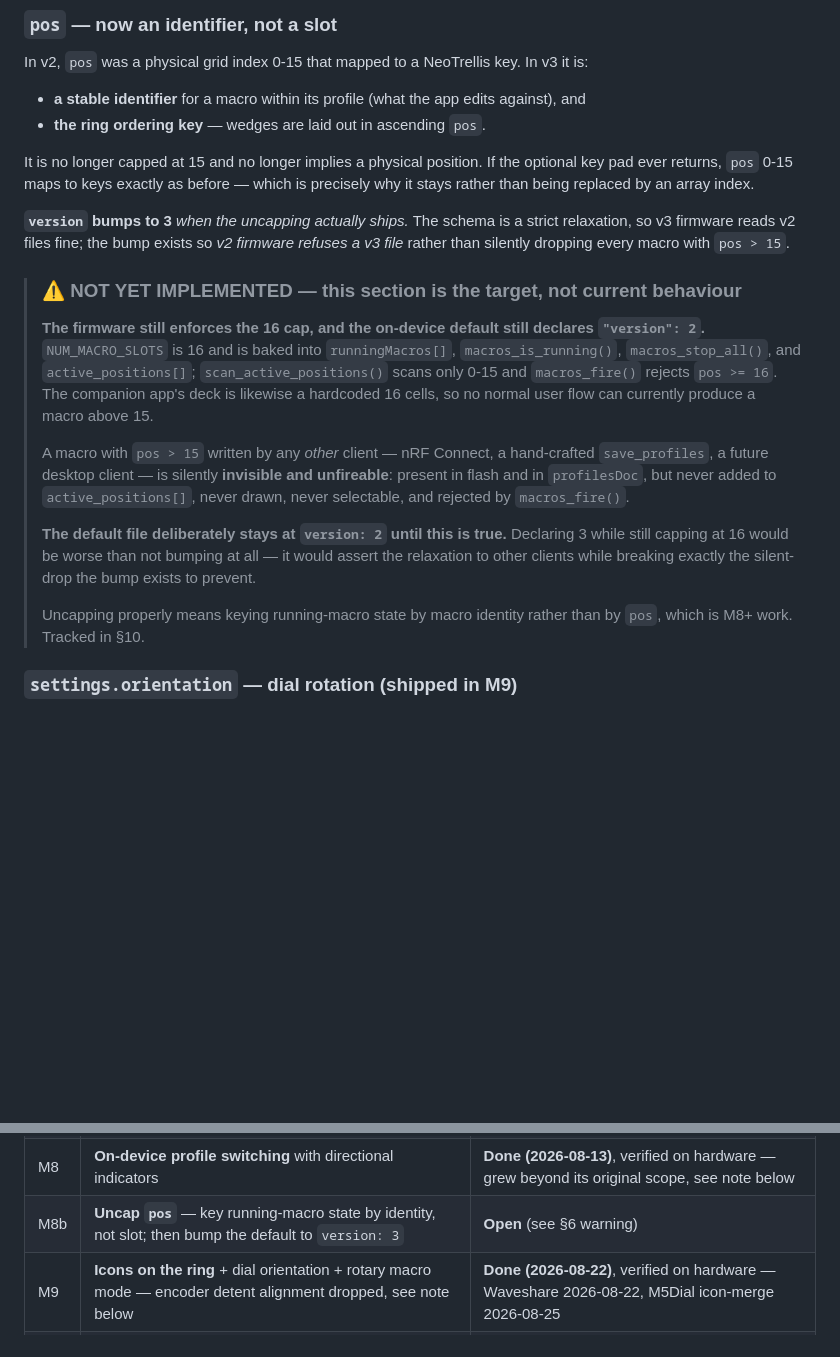
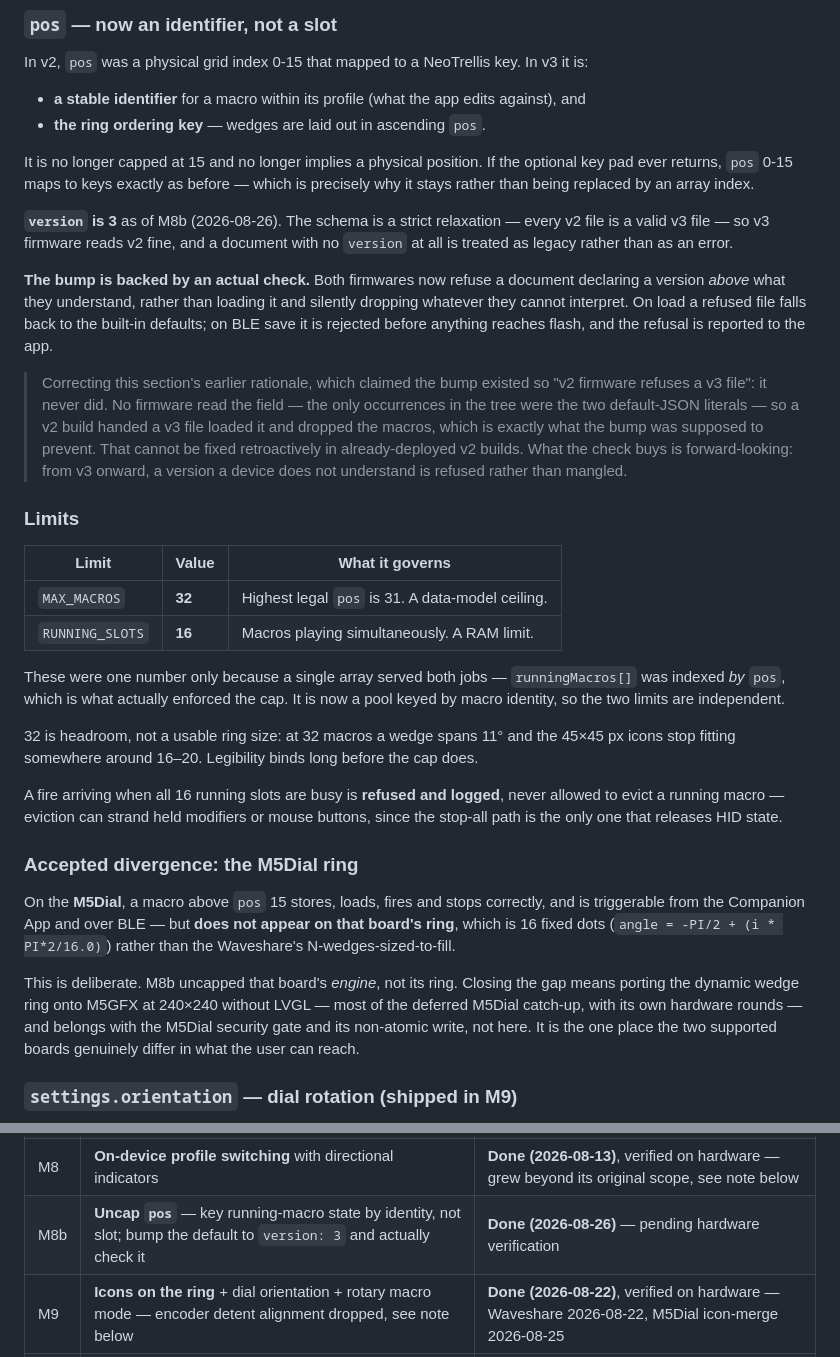
Before and after one commit to Midknightloki/draupnir, a Markdown page: docs/Draupnir_Spec.md, 2 parts joined by grey strips. GitHub-like rendering; blank space fills up the shorter version.

Commit message:
docs: M8b — replace the NOT YET IMPLEMENTED box with what shipped
Section 6 has carried a warning box since v3 admitting the firmware did
not do what the section described. It now does, so the box goes and the
section states the implemented behaviour: MAX_MACROS 32 and
RUNNING_SLOTS 16 as separate limits, a full pool refusing rather than
evicting, and version 3 backed by a real check.

Also corrects this section's own rationale rather than quietly dropping
it. It claimed the v3 bump existed so 'v2 firmware refuses a v3 file'.
No firmware ever read the field, so that refusal never happened and
cannot be made to happen retroactively in deployed v2 builds. The honest
claim is forward-looking, and it is now written that way.

Records the accepted divergence: on the M5Dial a macro above pos 15
works everywhere except its 16-dot ring.

M8b marked Done pending hardware verification -- NOT verified yet.

Co-Authored-By: Claude Opus 5 <noreply@anthropic.com>

```diff
--- a/docs/Draupnir_Spec.md
+++ b/docs/Draupnir_Spec.md
@@ -304,30 +304,51 @@ It is no longer capped at 15 and no longer implies a physical position. If the o
 ever returns, `pos` 0-15 maps to keys exactly as before — which is precisely why it stays rather
 than being replaced by an array index.
 
-**`version` bumps to 3** *when the uncapping actually ships.* The schema is a strict relaxation, so
-v3 firmware reads v2 files fine; the bump exists so *v2 firmware refuses a v3 file* rather than
-silently dropping every macro with `pos > 15`.
+**`version` is 3** as of M8b (2026-08-26). The schema is a strict relaxation — every v2 file is a
+valid v3 file — so v3 firmware reads v2 fine, and a document with no `version` at all is treated
+as legacy rather than as an error.
 
-> ### ⚠️ NOT YET IMPLEMENTED — this section is the target, not current behaviour
->
-> **The firmware still enforces the 16 cap, and the on-device default still declares
-> `"version": 2`.** `NUM_MACRO_SLOTS` is 16 and is baked into `runningMacros[]`,
-> `macros_is_running()`, `macros_stop_all()`, and `active_positions[]`;
-> `scan_active_positions()` scans only 0-15 and `macros_fire()` rejects `pos >= 16`. The companion
-> app's deck is likewise a hardcoded 16 cells, so no normal user flow can currently produce a
-> macro above 15.
->
-> A macro with `pos > 15` written by any *other* client — nRF Connect, a hand-crafted
-> `save_profiles`, a future desktop client — is silently **invisible and unfireable**: present in
-> flash and in `profilesDoc`, but never added to `active_positions[]`, never drawn, never
-> selectable, and rejected by `macros_fire()`.
->
-> **The default file deliberately stays at `version: 2` until this is true.** Declaring 3 while
-> still capping at 16 would be worse than not bumping at all — it would assert the relaxation to
-> other clients while breaking exactly the silent-drop the bump exists to prevent.
->
-> Uncapping properly means keying running-macro state by macro identity rather than by `pos`,
-> which is M8+ work. Tracked in §10.
+**The bump is backed by an actual check.** Both firmwares now refuse a document declaring a version
+*above* what they understand, rather than loading it and silently dropping whatever they cannot
+interpret. On load a refused file falls back to the built-in defaults; on BLE save it is rejected
+before anything reaches flash, and the refusal is reported to the app.
+
+> Correcting this section's earlier rationale, which claimed the bump existed so "v2 firmware
+> refuses a v3 file": it never did. No firmware read the field — the only occurrences in the tree
+> were the two default-JSON literals — so a v2 build handed a v3 file loaded it and dropped the
+> macros, which is exactly what the bump was supposed to prevent. That cannot be fixed
+> retroactively in already-deployed v2 builds. What the check buys is forward-looking: from v3
+> onward, a version a device does not understand is refused rather than mangled.
+
+### Limits
+
+| Limit | Value | What it governs |
+|---|---|---|
+| `MAX_MACROS` | **32** | Highest legal `pos` is 31. A data-model ceiling. |
+| `RUNNING_SLOTS` | **16** | Macros playing simultaneously. A RAM limit. |
+
+These were one number only because a single array served both jobs — `runningMacros[]` was indexed
+*by* `pos`, which is what actually enforced the cap. It is now a pool keyed by macro identity, so
+the two limits are independent.
+
+32 is headroom, not a usable ring size: at 32 macros a wedge spans 11° and the 45×45 px icons stop
+fitting somewhere around 16–20. Legibility binds long before the cap does.
+
+A fire arriving when all 16 running slots are busy is **refused and logged**, never allowed to evict
+a running macro — eviction can strand held modifiers or mouse buttons, since the stop-all path is
+the only one that releases HID state.
+
+### Accepted divergence: the M5Dial ring
+
+On the **M5Dial**, a macro above `pos` 15 stores, loads, fires and stops correctly, and is
+triggerable from the Companion App and over BLE — but **does not appear on that board's ring**,
+which is 16 fixed dots (`angle = -PI/2 + (i * PI*2/16.0)`) rather than the Waveshare's
+N-wedges-sized-to-fill.
+
+This is deliberate. M8b uncapped that board's *engine*, not its ring. Closing the gap means porting
+the dynamic wedge ring onto M5GFX at 240×240 without LVGL — most of the deferred M5Dial catch-up,
+with its own hardware rounds — and belongs with the M5Dial security gate and its non-atomic write,
+not here. It is the one place the two supported boards genuinely differ in what the user can reach.
 
 ### `settings.orientation` — dial rotation (shipped in M9)
 
@@ -480,7 +501,7 @@ Honest status, not aspiration.
 | M6 | **Config hardening** — pairing enforcement, atomic writes, RX bounds, reload safety | **Done (2026-08-07)** — see note below |
 | M7 | **Persistence** — write `activeProfile` + brightness to NVS and honor them at boot | **Done (2026-08-08)**, verified on hardware |
 | M8 | **On-device profile switching** with directional indicators | **Done (2026-08-13)**, verified on hardware — grew beyond its original scope, see note below |
-| M8b | **Uncap `pos`** — key running-macro state by identity, not slot; then bump the default to `version: 3` | **Open** (see §6 warning) |
+| M8b | **Uncap `pos`** — key running-macro state by identity, not slot; bump the default to `version: 3` and actually check it | **Done (2026-08-26)** — pending hardware verification |
 | M9 | **Icons on the ring** + dial orientation + rotary macro mode — encoder detent alignment dropped, see note below | **Done (2026-08-22)**, verified on hardware — Waveshare 2026-08-22, M5Dial icon-merge 2026-08-25 |
 | M10 | Polish — buzzer/haptic feedback, export/import | **Open** — brightness UI, originally listed here, was delivered as part of M7/M8 |
 
```
